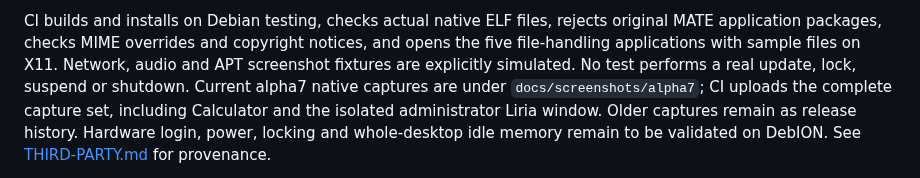
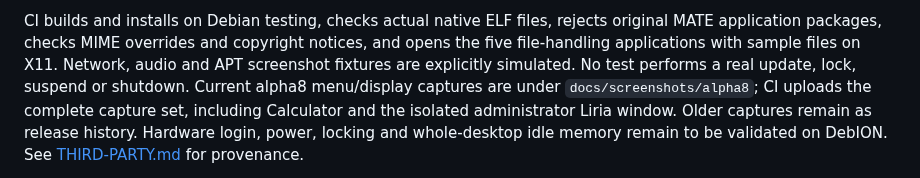
Before and after one commit to hugomonizdorego/SDE-Desktop, a Markdown page: docs/SUITE.md, the part around the change. Rendered like a GitHub page.

```diff
--- a/docs/SUITE.md
+++ b/docs/SUITE.md
@@ -101,8 +101,8 @@ CI builds and installs on Debian testing, checks actual native ELF files,
 rejects original MATE application packages, checks MIME overrides and copyright
 notices, and opens the five file-handling applications with sample files on X11.
 Network, audio and APT screenshot fixtures are explicitly simulated. No test
-performs a real update, lock, suspend or shutdown. Current alpha7 native captures are under
-`docs/screenshots/alpha7`; CI uploads the complete capture set, including Calculator
+performs a real update, lock, suspend or shutdown. Current alpha8 menu/display captures are under
+`docs/screenshots/alpha8`; CI uploads the complete capture set, including Calculator
 and the isolated administrator Liria window. Older captures remain as release history.
 Hardware login, power, locking and whole-desktop idle memory remain to be
 validated on DebION. See [THIRD-PARTY.md](THIRD-PARTY.md) for provenance.
```
Also changed, not shown: README.md (+3 -3 lines), docs/ALPHA8.md (+19 -0 lines), docs/screenshots/alpha8/01-start-menu.png (added), docs/screenshots/alpha8/02-accessories.png (added), docs/screenshots/alpha8/03-display-settings.png (added), docs/screenshots/alpha8/04-monitor-controls.png (added), docs/screenshots/alpha8/05-confirmation.png (added), docs/screenshots/alpha8/06-small-display.png (added), 1 other file.
